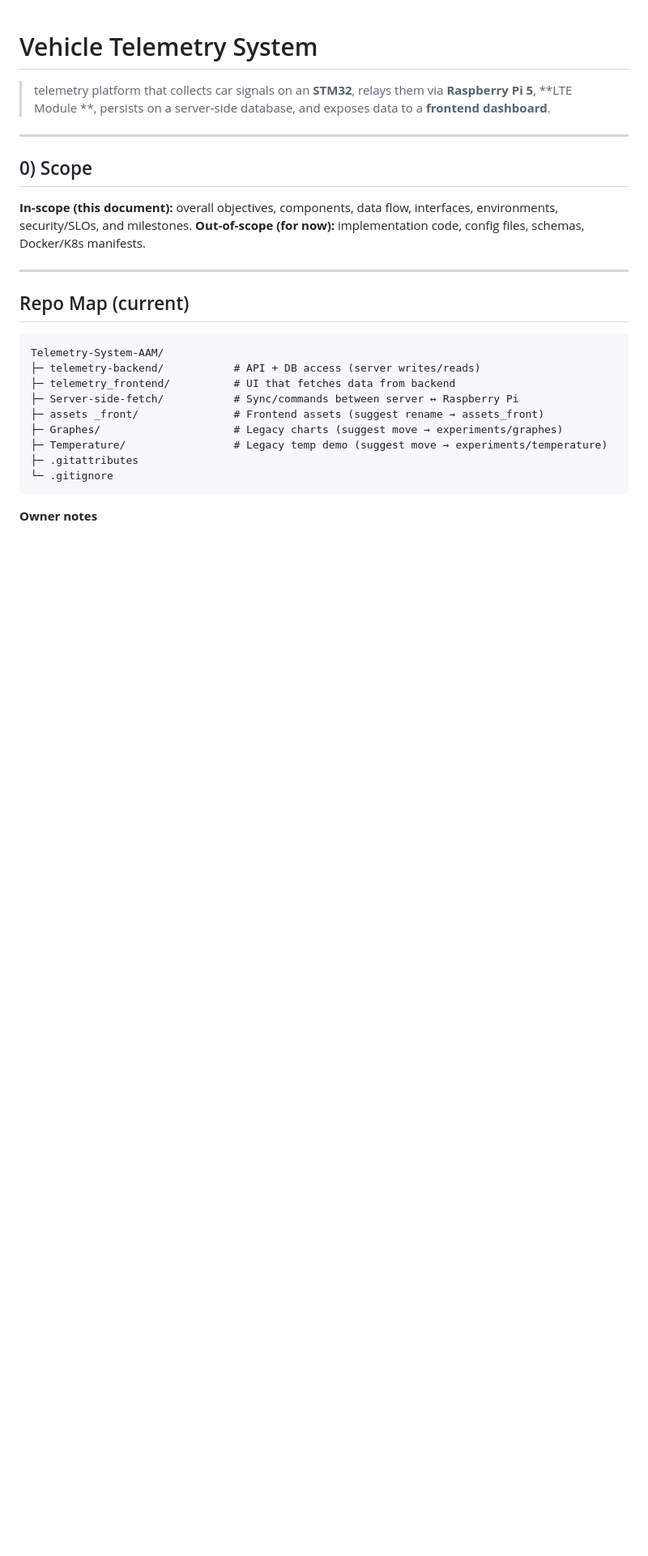
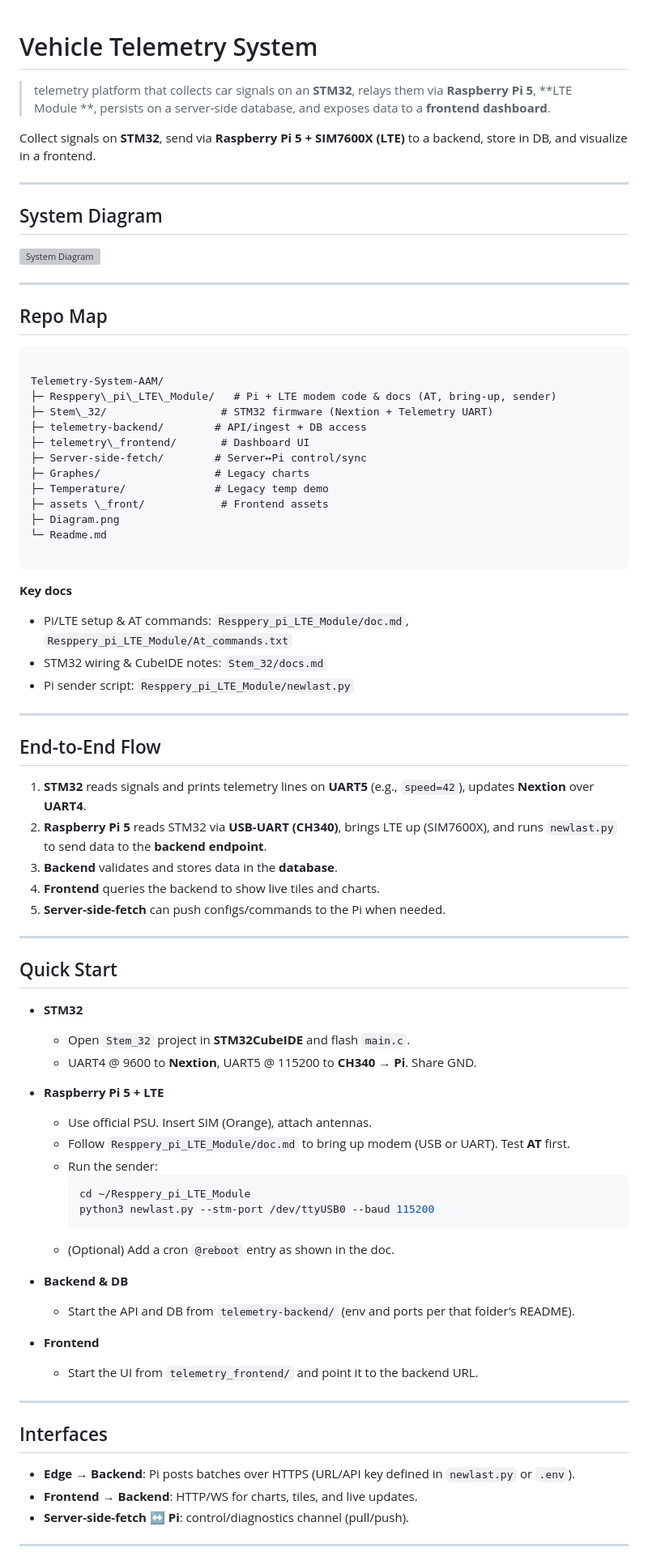
Before and after one commit to radwan-mohamed/Telemetry-System-AAM, a Markdown page: Readme.md, the part around one of its changes. Shown at 81% size. GitHub-like rendering; blank space fills up the shorter version; grey boxes are pictures that could not be loaded.

Commit message:
commit last i hope this clears everything out and  open for any questions

````diff
--- a/Readme.md
+++ b/Readme.md
@@ -2,27 +2,79 @@
 
 > telemetry platform that collects car signals on an **STM32**, relays them via **Raspberry Pi 5**, **LTE Module **, persists on a server‑side database, and exposes data to a **frontend dashboard**.
 
----
 
-## 0) Scope
+Collect signals on **STM32**, send via **Raspberry Pi 5 + SIM7600X (LTE)** to a backend, store in DB, and visualize in a frontend.
 
-**In‑scope (this document):** overall objectives, components, data flow, interfaces, environments, security/SLOs, and milestones.
-**Out‑of‑scope (for now):** implementation code, config files, schemas, Docker/K8s manifests.
 
 ---
 
-## Repo Map (current)
+
+
+## System Diagram
+![System Diagram](Diagram.png)
+
+---
+
+## Repo Map
+```
+
+Telemetry-System-AAM/
+├─ Resppery\_pi\_LTE\_Module/   # Pi + LTE modem code & docs (AT, bring-up, sender)
+├─ Stem\_32/                  # STM32 firmware (Nextion + Telemetry UART)
+├─ telemetry-backend/        # API/ingest + DB access
+├─ telemetry\_frontend/       # Dashboard UI
+├─ Server-side-fetch/        # Server↔Pi control/sync
+├─ Graphes/                  # Legacy charts
+├─ Temperature/              # Legacy temp demo
+├─ assets \_front/            # Frontend assets
+├─ Diagram.png
+└─ Readme.md
 
 ```
-Telemetry-System-AAM/
-├─ telemetry-backend/           # API + DB access (server writes/reads)
-├─ telemetry_frontend/          # UI that fetches data from backend
-├─ Server-side-fetch/           # Sync/commands between server ↔ Raspberry Pi
-├─ assets _front/               # Frontend assets (suggest rename → assets_front)
-├─ Graphes/                     # Legacy charts (suggest move → experiments/graphes)
-├─ Temperature/                 # Legacy temp demo (suggest move → experiments/temperature)
-├─ .gitattributes
-└─ .gitignore
-```
 
-**Owner notes**
+**Key docs**
+- Pi/LTE setup & AT commands: `Resppery_pi_LTE_Module/doc.md`, `Resppery_pi_LTE_Module/At_commands.txt`
+- STM32 wiring & CubeIDE notes: `Stem_32/docs.md`
+- Pi sender script: `Resppery_pi_LTE_Module/newlast.py`
+
+---
+
+## End-to-End Flow
+1. **STM32** reads signals and prints telemetry lines on **UART5** (e.g., `speed=42`), updates **Nextion** over **UART4**.
+2. **Raspberry Pi 5** reads STM32 via **USB-UART (CH340)**, brings LTE up (SIM7600X), and runs `newlast.py` to send data to the **backend endpoint**.
+3. **Backend** validates and stores data in the **database**.
+4. **Frontend** queries the backend to show live tiles and charts.
+5. **Server-side-fetch** can push configs/commands to the Pi when needed.
+
+---
+
+## Quick Start
+- **STM32**
+  - Open `Stem_32` project in **STM32CubeIDE** and flash `main.c`.
+  - UART4 @ 9600 to **Nextion**, UART5 @ 115200 to **CH340 → Pi**. Share GND.
+
+- **Raspberry Pi 5 + LTE**
+  - Use official PSU. Insert SIM (Orange), attach antennas.
+  - Follow `Resppery_pi_LTE_Module/doc.md` to bring up modem (USB or UART). Test **AT** first.
+  - Run the sender:
+    ```bash
+    cd ~/Resppery_pi_LTE_Module
+    python3 newlast.py --stm-port /dev/ttyUSB0 --baud 115200
+    ```
+  - (Optional) Add a cron `@reboot` entry as shown in the doc.
+
+- **Backend & DB**
+  - Start the API and DB from `telemetry-backend/` (env and ports per that folder’s README).
+
+- **Frontend**
+  - Start the UI from `telemetry_frontend/` and point it to the backend URL.
+
+---
+
+## Interfaces
+- **Edge → Backend**: Pi posts batches over HTTPS (URL/API key defined in `newlast.py` or `.env`).
+- **Frontend → Backend**: HTTP/WS for charts, tiles, and live updates.
+- **Server-side-fetch ↔ Pi**: control/diagnostics channel (pull/push).
+
+---
+
````
Also changed, not shown: other parts of Readme.md (+10 -46 lines).
